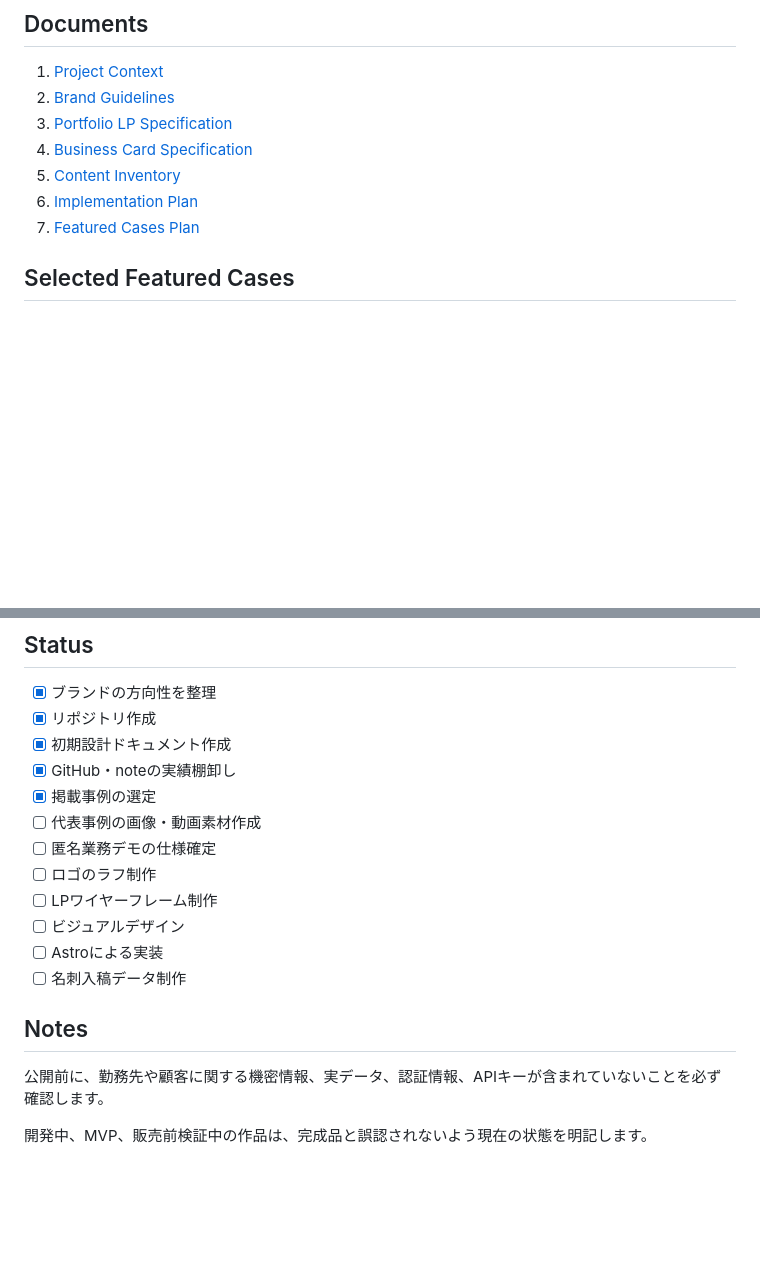
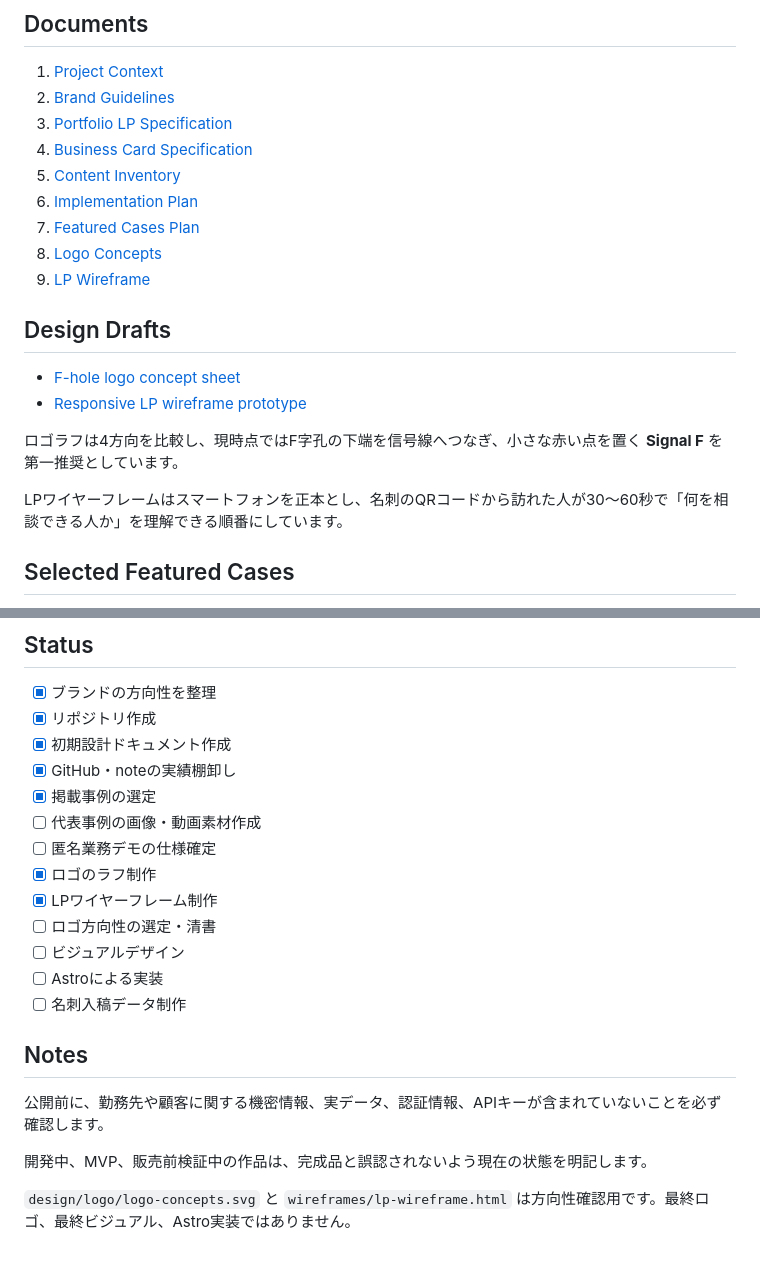
Before and after one commit to goroyattemiyo/system-sound-portfolio, a Markdown page: README.md, 2 parts joined by grey strips. Rendered like a GitHub page; blank space fills up the shorter version.

Commit message:
docs: link logo concepts and LP wireframe

```diff
--- a/README.md
+++ b/README.md
@@ -44,6 +44,17 @@ AIソリューションエンジニアとコントラバス奏者という二つ
 5. [Content Inventory](docs/05_CONTENT_INVENTORY.md)
 6. [Implementation Plan](docs/06_IMPLEMENTATION_PLAN.md)
 7. [Featured Cases Plan](docs/07_FEATURED_CASES_PLAN.md)
+8. [Logo Concepts](docs/08_LOGO_CONCEPTS.md)
+9. [LP Wireframe](docs/09_LP_WIREFRAME.md)
+
+## Design Drafts
+
+- [F-hole logo concept sheet](design/logo/logo-concepts.svg)
+- [Responsive LP wireframe prototype](wireframes/lp-wireframe.html)
+
+ロゴラフは4方向を比較し、現時点ではF字孔の下端を信号線へつなぎ、小さな赤い点を置く **Signal F** を第一推奨としています。
+
+LPワイヤーフレームはスマートフォンを正本とし、名刺のQRコードから訪れた人が30〜60秒で「何を相談できる人か」を理解できる順番にしています。
 
 ## Selected Featured Cases
 
@@ -79,8 +90,9 @@ AIを導入すること自体を目的にしません。
 - [x] 掲載事例の選定
 - [ ] 代表事例の画像・動画素材作成
 - [ ] 匿名業務デモの仕様確定
-- [ ] ロゴのラフ制作
-- [ ] LPワイヤーフレーム制作
+- [x] ロゴのラフ制作
+- [x] LPワイヤーフレーム制作
+- [ ] ロゴ方向性の選定・清書
 - [ ] ビジュアルデザイン
 - [ ] Astroによる実装
 - [ ] 名刺入稿データ制作
@@ -90,3 +102,5 @@ AIを導入すること自体を目的にしません。
 公開前に、勤務先や顧客に関する機密情報、実データ、認証情報、APIキーが含まれていないことを必ず確認します。
 
 開発中、MVP、販売前検証中の作品は、完成品と誤認されないよう現在の状態を明記します。
+
+`design/logo/logo-concepts.svg` と `wireframes/lp-wireframe.html` は方向性確認用です。最終ロゴ、最終ビジュアル、Astro実装ではありません。
```
